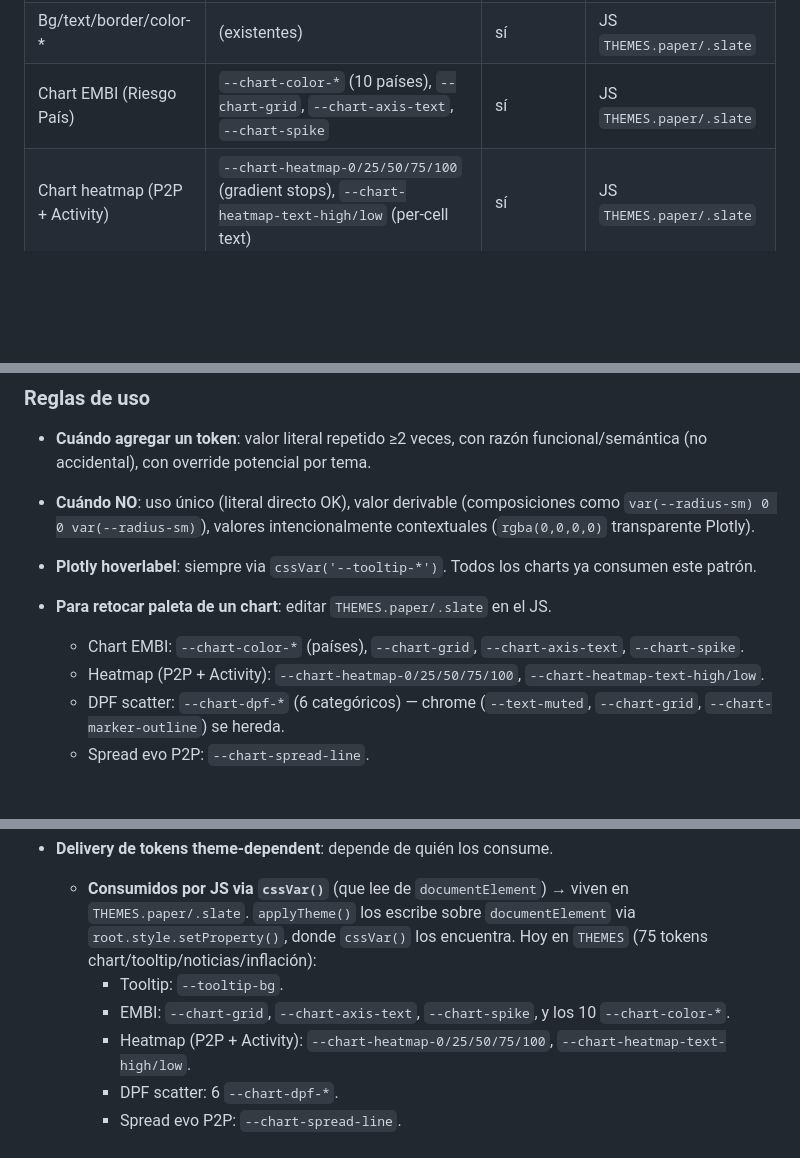
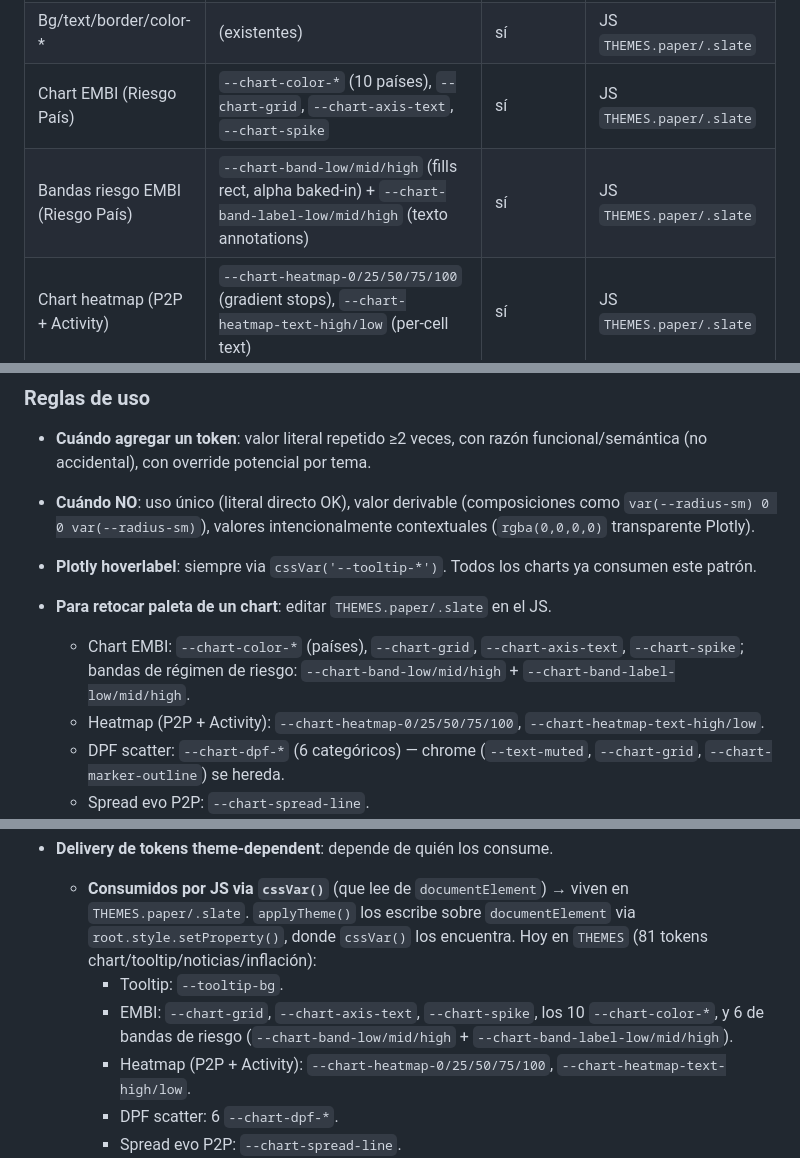
Before and after one commit to research-star/binance_p2p_ingest, a Markdown page: HANDOFF.md, 3 parts joined by grey strips. Rendered like a GitHub page; blank space fills up the shorter version.

Commit message:
docs(handoff): tokens chart-band-* de bandas EMBI en hoja de estilo
Co-Authored-By: Claude Fable 5 <noreply@anthropic.com>

```diff
--- a/HANDOFF.md
+++ b/HANDOFF.md
@@ -682,6 +682,7 @@ capa de tokens al principio del `<style>`.
 | Tooltip | `--tooltip-bg` (literal) + `--tooltip-text/border/font` (vía vars theme-aware) | sí | JS `THEMES.paper/.slate` (`--tooltip-bg` se consume por `cssVar()`) |
 | Bg/text/border/color-* | (existentes) | sí | JS `THEMES.paper/.slate` |
 | Chart EMBI (Riesgo País) | `--chart-color-*` (10 países), `--chart-grid`, `--chart-axis-text`, `--chart-spike` | sí | JS `THEMES.paper/.slate` |
+| Bandas riesgo EMBI (Riesgo País) | `--chart-band-low/mid/high` (fills rect, alpha baked-in) + `--chart-band-label-low/mid/high` (texto annotations) | sí | JS `THEMES.paper/.slate` |
 | Chart heatmap (P2P + Activity) | `--chart-heatmap-0/25/50/75/100` (gradient stops), `--chart-heatmap-text-high/low` (per-cell text) | sí | JS `THEMES.paper/.slate` |
 | Chart DPF scatter | `--chart-dpf-bancos-multiples/microfinanzas/bancos-pyme/ent-vivienda/cooperativas/ifd` (6 categóricos) | sí | JS `THEMES.paper/.slate` |
 | Chart spread evo P2P | `--chart-spread-line` (color de la línea única) | sí | JS `THEMES.paper/.slate` |
@@ -737,7 +738,7 @@ y consume `cssVar('--chart-axis-text')` / `cssVar('--chart-grid')` /
 - **Plotly hoverlabel**: siempre via `cssVar('--tooltip-*')`. Todos los
   charts ya consumen este patrón.
 - **Para retocar paleta de un chart**: editar `THEMES.paper/.slate` en el JS.
-  - Chart EMBI: `--chart-color-*` (países), `--chart-grid`, `--chart-axis-text`, `--chart-spike`.
+  - Chart EMBI: `--chart-color-*` (países), `--chart-grid`, `--chart-axis-text`, `--chart-spike`; bandas de régimen de riesgo: `--chart-band-low/mid/high` + `--chart-band-label-low/mid/high`.
   - Heatmap (P2P + Activity): `--chart-heatmap-0/25/50/75/100`, `--chart-heatmap-text-high/low`.
   - DPF scatter: `--chart-dpf-*` (6 categóricos) — chrome (`--text-muted`, `--chart-grid`, `--chart-marker-outline`) se hereda.
   - Spread evo P2P: `--chart-spread-line`.
@@ -755,9 +756,10 @@ y consume `cssVar('--chart-axis-text')` / `cssVar('--chart-grid')` /
   - **Consumidos por JS via `cssVar()`** (que lee de `documentElement`) →
     viven en `THEMES.paper/.slate`. `applyTheme()` los escribe sobre
     `documentElement` via `root.style.setProperty()`, donde `cssVar()` los
-    encuentra. Hoy en `THEMES` (75 tokens chart/tooltip/noticias/inflación):
+    encuentra. Hoy en `THEMES` (81 tokens chart/tooltip/noticias/inflación):
     - Tooltip: `--tooltip-bg`.
-    - EMBI: `--chart-grid`, `--chart-axis-text`, `--chart-spike`, y los 10 `--chart-color-*`.
+    - EMBI: `--chart-grid`, `--chart-axis-text`, `--chart-spike`, los 10 `--chart-color-*`,
+      y 6 de bandas de riesgo (`--chart-band-low/mid/high` + `--chart-band-label-low/mid/high`).
     - Heatmap (P2P + Activity): `--chart-heatmap-0/25/50/75/100`, `--chart-heatmap-text-high/low`.
     - DPF scatter: 6 `--chart-dpf-*`.
     - Spread evo P2P: `--chart-spread-line`.
```
